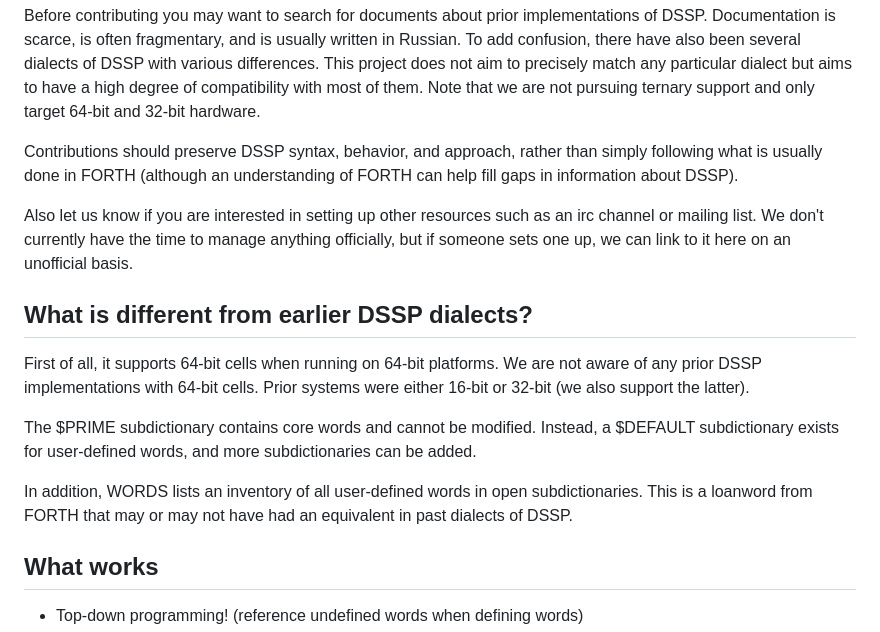
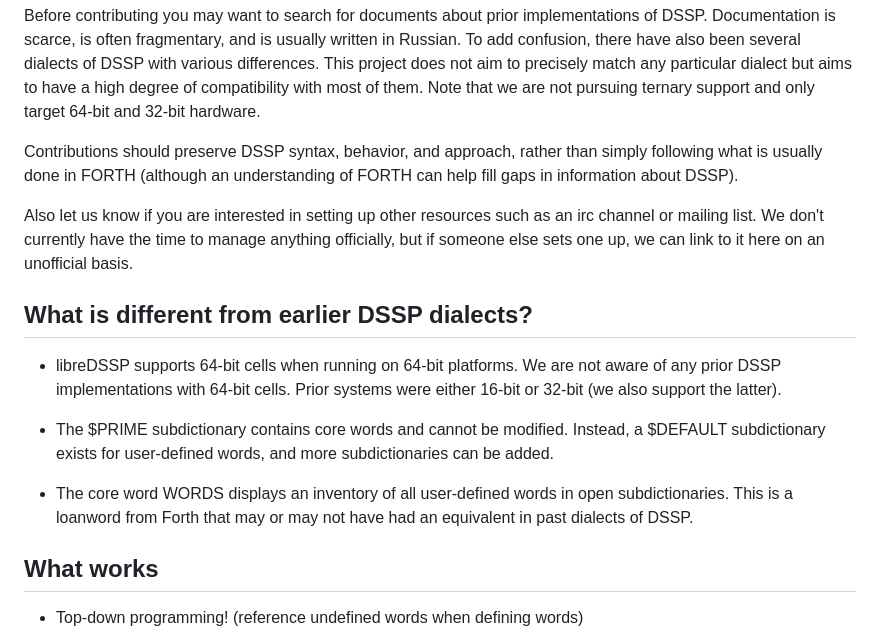
Before and after one commit to mechaniputer/libreDSSP, a Markdown page: README.md, the part around one of its changes. Rendered like a GitHub page.

```diff
--- a/README.md
+++ b/README.md
@@ -42,14 +42,14 @@ Before contributing you may want to search for documents about prior implementat
 
 Contributions should preserve DSSP syntax, behavior, and approach, rather than simply following what is usually done in FORTH (although an understanding of FORTH can help fill gaps in information about DSSP).
 
-Also let us know if you are interested in setting up other resources such as an irc channel or mailing list. We don't currently have the time to manage anything officially, but if someone sets one up, we can link to it here on an unofficial basis.
+Also let us know if you are interested in setting up other resources such as an irc channel or mailing list. We don't currently have the time to manage anything officially, but if someone else sets one up, we can link to it here on an unofficial basis.
 
 ## What is different from earlier DSSP dialects?
-First of all, it supports 64-bit cells when running on 64-bit platforms. We are not aware of any prior DSSP implementations with 64-bit cells. Prior systems were either 16-bit or 32-bit (we also support the latter).
+- libreDSSP supports 64-bit cells when running on 64-bit platforms. We are not aware of any prior DSSP implementations with 64-bit cells. Prior systems were either 16-bit or 32-bit (we also support the latter).
 
-The $PRIME subdictionary contains core words and cannot be modified. Instead, a $DEFAULT subdictionary exists for user-defined words, and more subdictionaries can be added.
+- The $PRIME subdictionary contains core words and cannot be modified. Instead, a $DEFAULT subdictionary exists for user-defined words, and more subdictionaries can be added.
 
-In addition, WORDS lists an inventory of all user-defined words in open subdictionaries. This is a loanword from FORTH that may or may not have had an equivalent in past dialects of DSSP.
+- The core word WORDS displays an inventory of all user-defined words in open subdictionaries. This is a loanword from Forth that may or may not have had an equivalent in past dialects of DSSP.
 
 
 ## What works
```
Also changed, not shown: other parts of README.md (+1 -1 lines).
